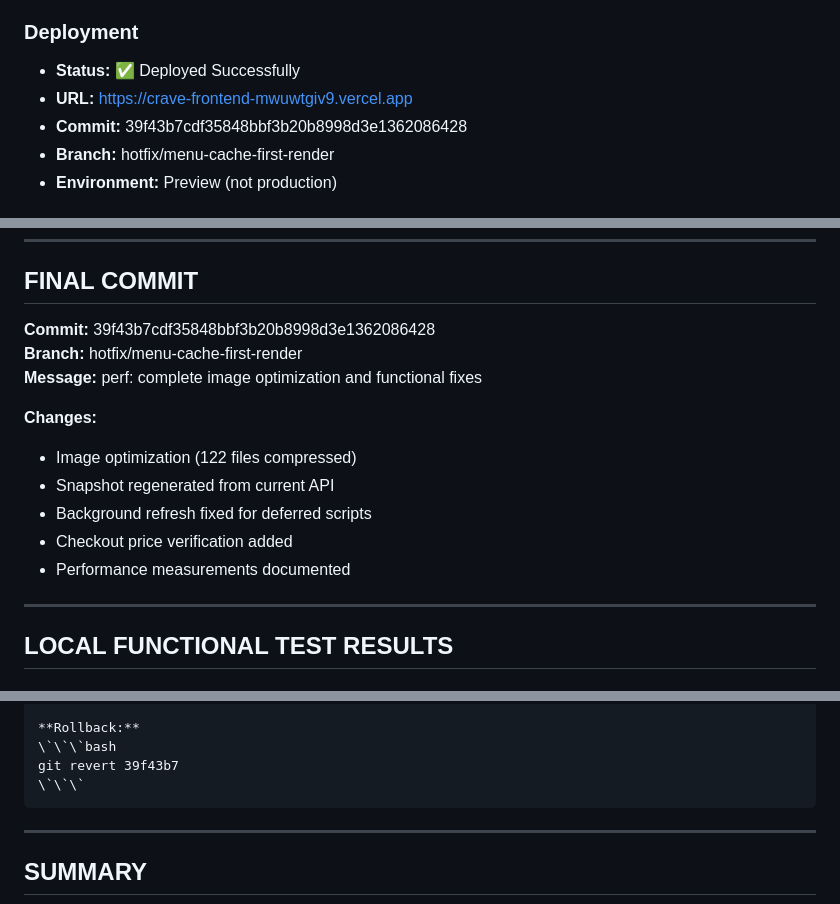
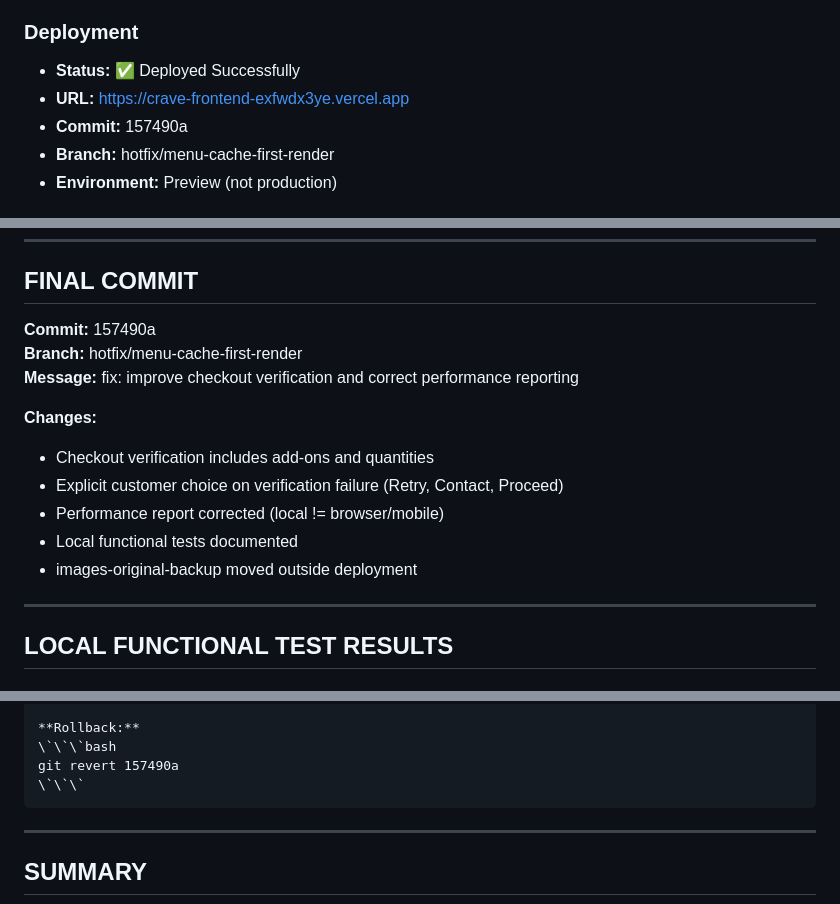
Before and after one commit to kendiz-00/crave-frontend, a Markdown page: MENU_HOTFIX_COMPLETE_REPORT.md, 3 parts joined by grey strips. GitHub-like rendering.

Commit message:
docs: update preview URL in report

````diff
--- a/MENU_HOTFIX_COMPLETE_REPORT.md
+++ b/MENU_HOTFIX_COMPLETE_REPORT.md
@@ -104,8 +104,8 @@ All implementation completed. Latest Vercel preview deployed.
 
 ### Deployment
 - **Status:** ✅ Deployed Successfully
-- **URL:** https://crave-frontend-mwuwtgiv9.vercel.app
-- **Commit:** 39f43b7cdf35848bbf3b20b8998d3e1362086428
+- **URL:** https://crave-frontend-exfwdx3ye.vercel.app
+- **Commit:** 157490a
 - **Branch:** hotfix/menu-cache-first-render
 - **Environment:** Preview (not production)
 
@@ -161,16 +161,16 @@ All implementation completed. Latest Vercel preview deployed.
 
 ## FINAL COMMIT
 
-**Commit:** 39f43b7cdf35848bbf3b20b8998d3e1362086428
+**Commit:** 157490a
 **Branch:** hotfix/menu-cache-first-render
-**Message:** perf: complete image optimization and functional fixes
+**Message:** fix: improve checkout verification and correct performance reporting
 
 **Changes:**
-- Image optimization (122 files compressed)
-- Snapshot regenerated from current API
-- Background refresh fixed for deferred scripts
-- Checkout price verification added
-- Performance measurements documented
+- Checkout verification includes add-ons and quantities
+- Explicit customer choice on verification failure (Retry, Contact, Proceed)
+- Performance report corrected (local != browser/mobile)
+- Local functional tests documented
+- images-original-backup moved outside deployment
 
 ---
 
@@ -278,7 +278,7 @@ Critical hotfix for QR sticker launch.
 
 **Rollback:**
 \`\`\`bash
-git revert 39f43b7
+git revert 157490a
 \`\`\`
 ```
 
````
